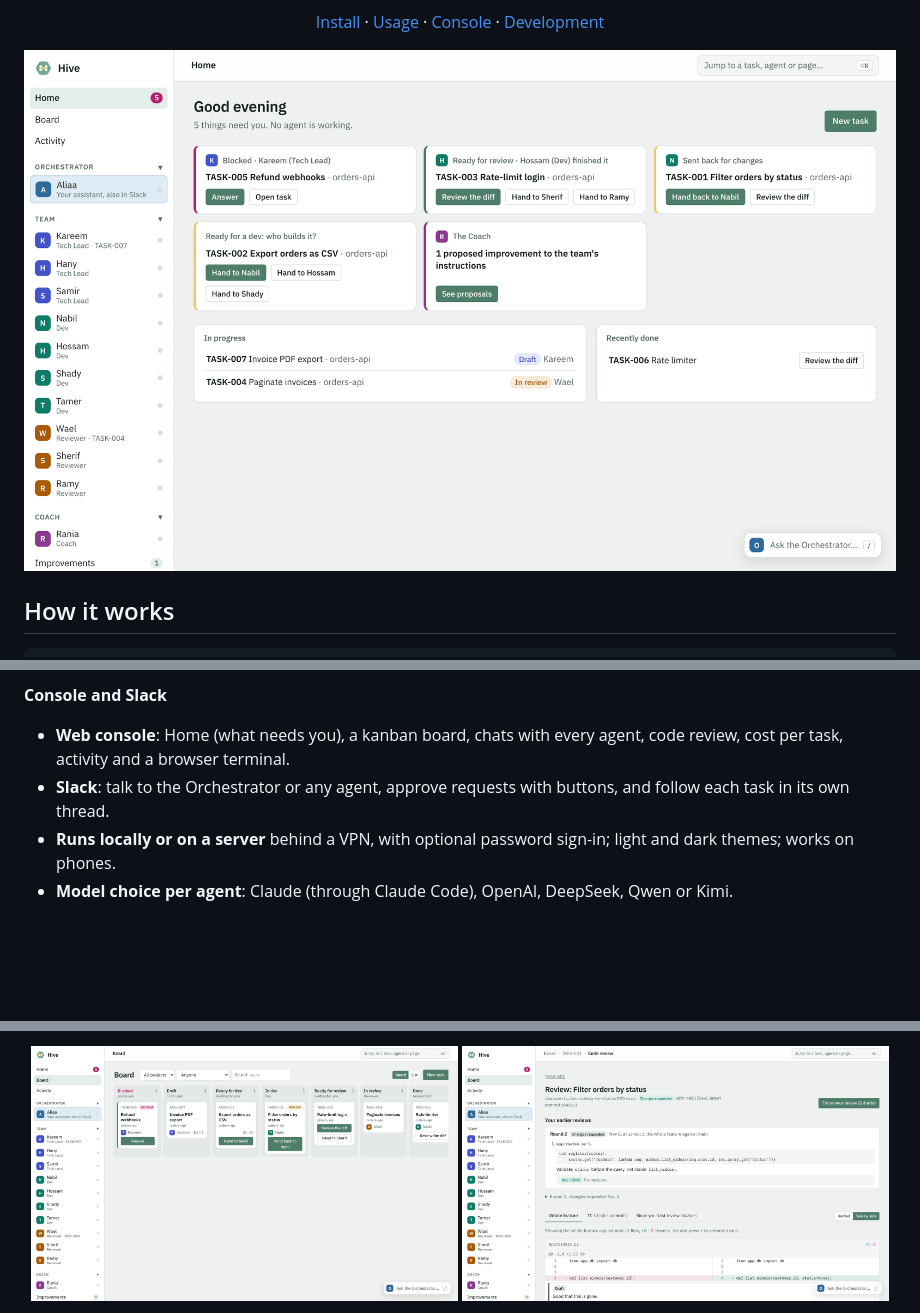
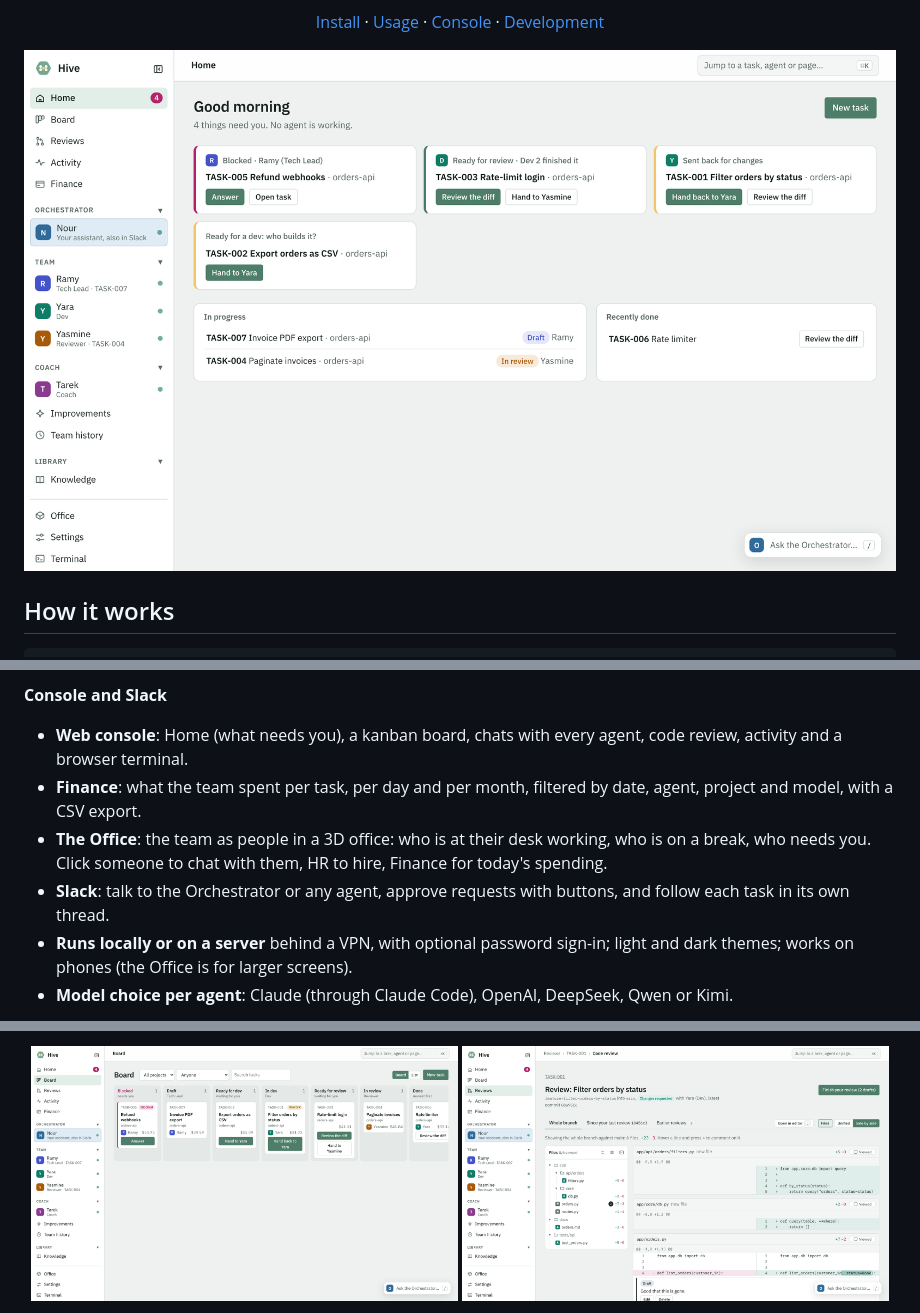
Before and after one commit to ramyeid/ai-hive, a Markdown page: README.md, 3 parts joined by grey strips. Rendered like a GitHub page; pictures changed too: docs/images/board.png, docs/images/code-review.png, docs/images/home.png; blank space fills up the shorter version.

```diff
--- a/README.md
+++ b/README.md
@@ -57,7 +57,9 @@ next. Nothing is pushed to your remote.
 - **Team history**: every change to the team's instructions is a commit you can diff, inspect or undo.
 
 **Console and Slack**
-- **Web console**: Home (what needs you), a kanban board, chats with every agent, code review, cost per task, activity and a browser terminal.
+- **Web console**: Home (what needs you), a kanban board, chats with every agent, code review, activity and a browser terminal.
+- **Finance**: what the team spent per task, per day and per month, filtered by date, agent, project and model, with a CSV export.
+- **The Office**: the team as people in a 3D office: who is at their desk working, who is on a break, who needs you. Click someone to chat with them, HR to hire, Finance for today's spending.
 - **Slack**: talk to the Orchestrator or any agent, approve requests with buttons, and follow each task in its own thread.
-- **Runs locally or on a server** behind a VPN, with optional password sign-in; light and dark themes; works on phones.
+- **Runs locally or on a server** behind a VPN, with optional password sign-in; light and dark themes; works on phones (the Office is for larger screens).
 - **Model choice per agent**: Claude (through Claude Code), OpenAI, DeepSeek, Qwen or Kimi.
```
Also changed, not shown: other parts of README.md (+10 -1 lines), docs/CONSOLE.md (+5 -3 lines), docs/DEVELOPMENT.md (+3 -0 lines), docs/images/finance.png (added), docs/images/office.jpg (added), docs/images/settings.png, 1 other file.
